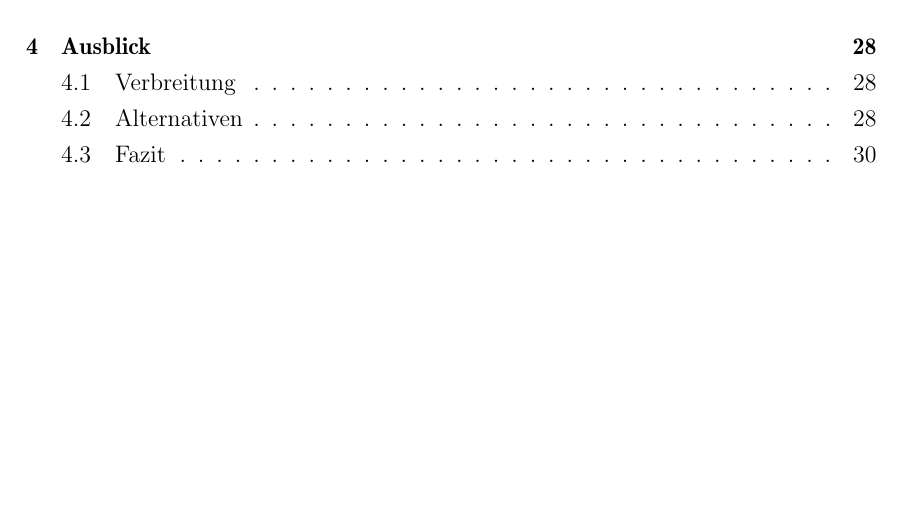
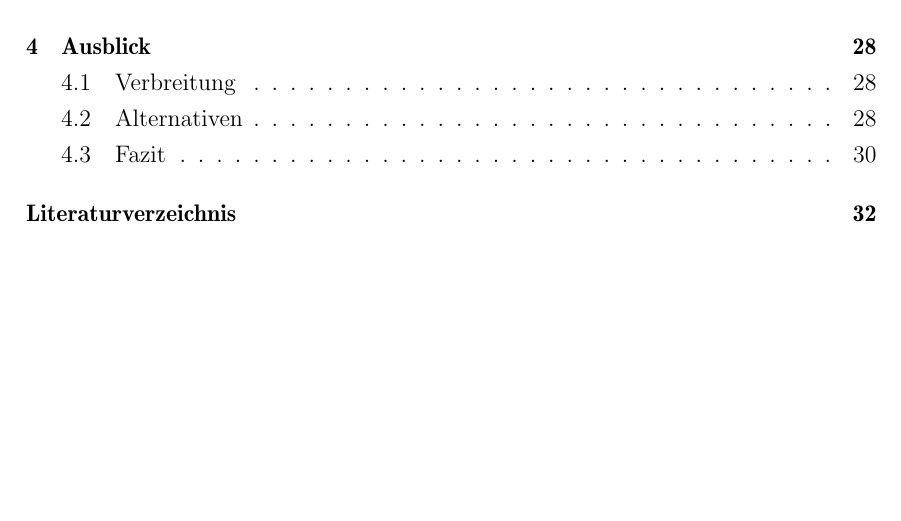
Before and after one commit to ThiefMaster/seminararbeit-master, a LaTeX book (Seminararbeit_Flask.tex, which reads header.tex): part of page 3 of 36, cut so that both start at the same text. Compiled offline with pdfLaTeX; an older LaTeX class or package is replaced by its successor.

Commit message:
Add bib to toc

```diff
--- a/header.tex
+++ b/header.tex
@@ -325,6 +325,7 @@
 \usepackage{natbib}
 \bibliographystyle{alpha}
 %\bibpunct{[}{]}{;}{}{}{,}
+\usepackage[nottoc]{tocbibind}
 
 \usepackage{pdfpages}
 
```
